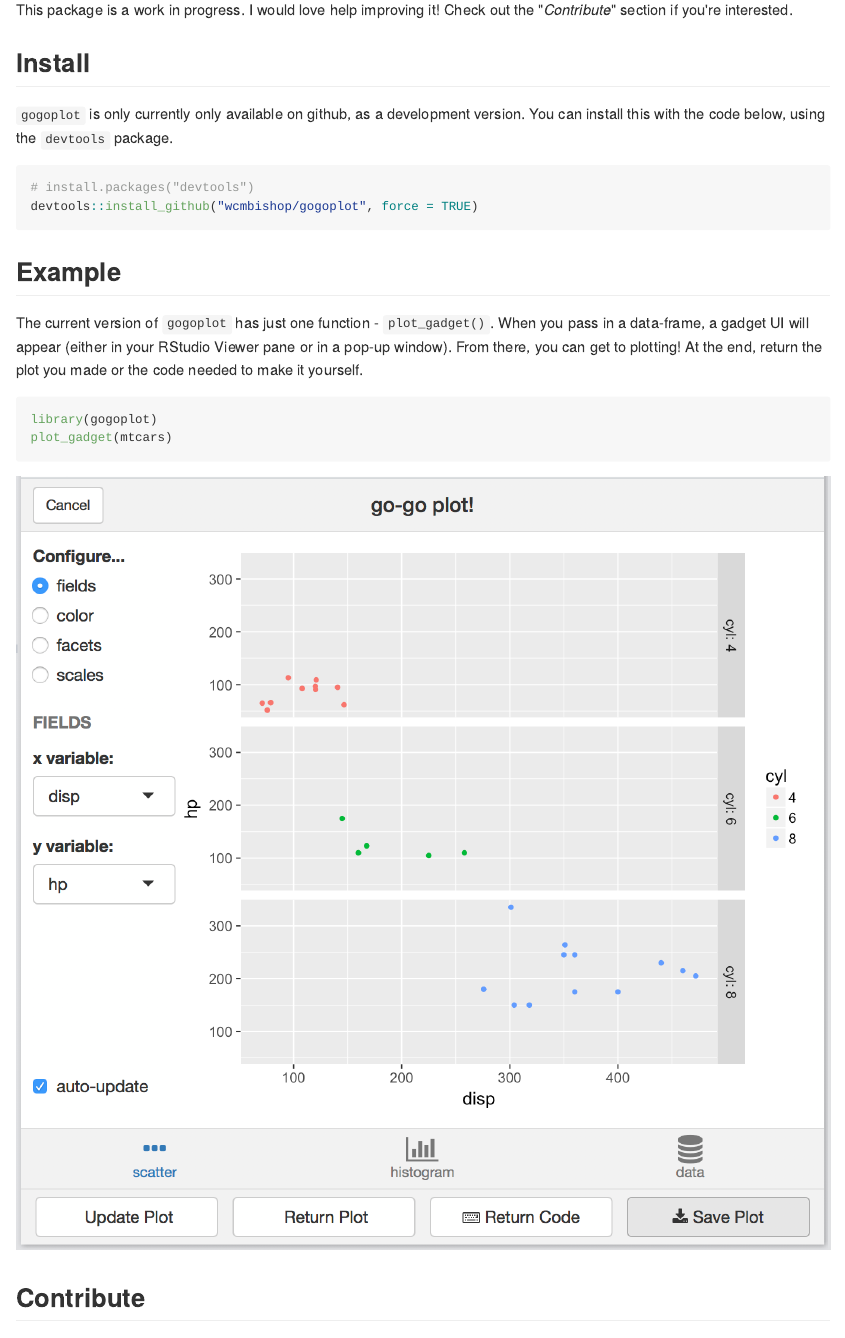
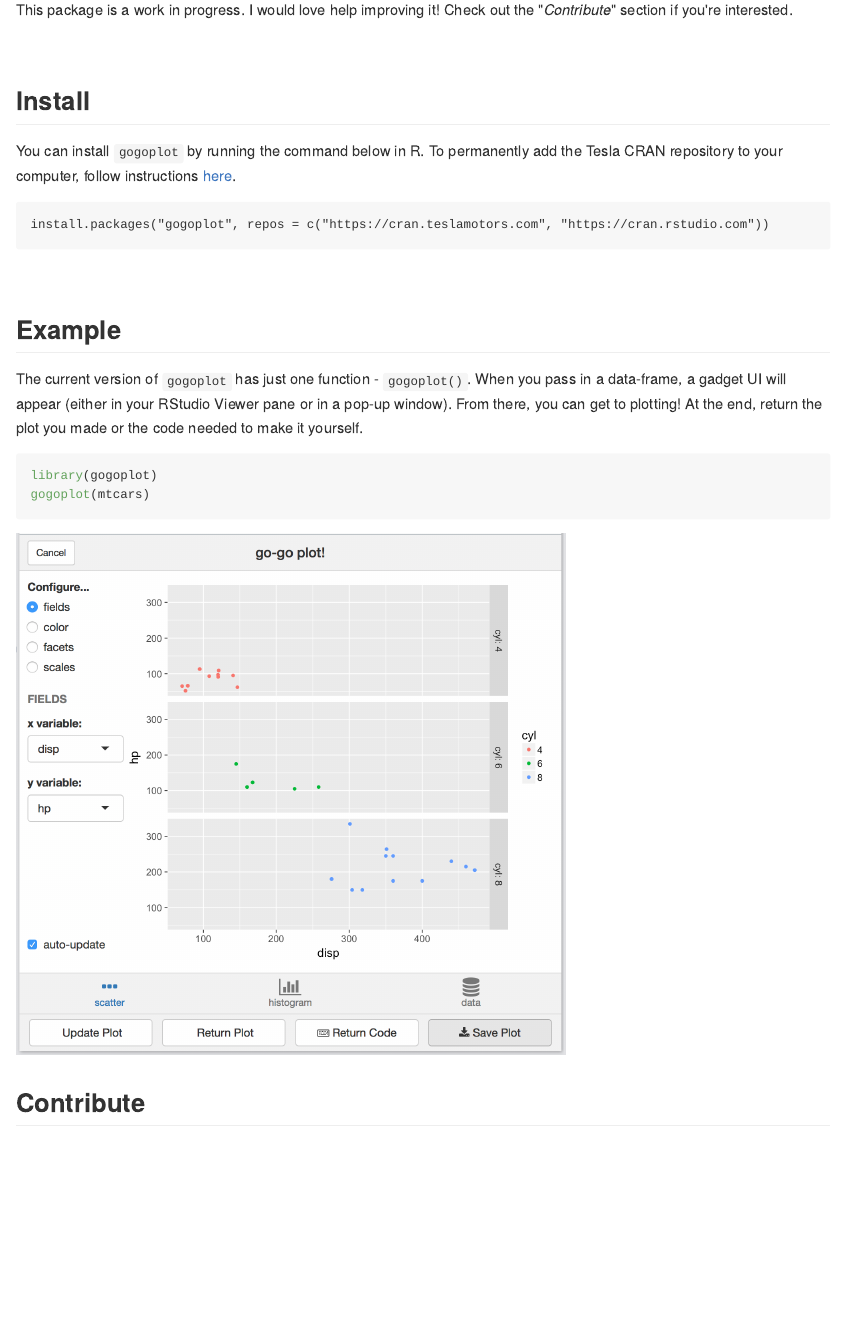
Before and after one commit to wcmbishop/gogoplot, an R Markdown document (README.Rmd): the page in a window 1100 px wide, from 210 px down. The pictures show the output file README.md that the author committed with the source, drawn offline in the style of GitHub.

Commit message:
* updating README to link to Tesla CRAN * adding pkgdown web docs

````diff
--- a/README.Rmd
+++ b/README.Rmd
@@ -8,24 +8,32 @@ output: github_document
 
 This package is a work in progress. I would love help improving it! Check out the "*Contribute*" section if you're interested.
 
+<br>
+
 ## Install
-`gogoplot` is only currently only available on github, as a development version. You can install this with the code below, using the `devtools` package.
+You can install `gogoplot` by running the command below in R. To permanently add the Tesla CRAN repository to your computer, follow instructions [here](https://cran.teslamotors.com/).
 
-```{r installation, eval = FALSE}
-# install.packages("devtools")
-devtools::install_github("wcmbishop/gogoplot", force = TRUE)
 ```
+install.packages("gogoplot", repos = c("https://cran.teslamotors.com", "https://cran.rstudio.com"))
+```
+
+<br>
 
 ## Example
 
-The current version of `gogoplot` has just one function - `plot_gadget()`. When you pass in a data-frame, a gadget UI will appear (either in your RStudio Viewer pane or in a pop-up window). From there, you can get to plotting! At the end, return the plot you made or the code needed to make it yourself.
+The current version of `gogoplot` has just one function - `gogoplot()`. When you pass in a data-frame, a gadget UI will appear (either in your RStudio Viewer pane or in a pop-up window). From there, you can get to plotting! At the end, return the plot you made or the code needed to make it yourself.
 
 ```{r example, eval=FALSE}
 library(gogoplot)
-plot_gadget(mtcars)
+gogoplot(mtcars)
 ```
 
-![gogoplot GUI](images/gogoplot.png)
+```{r, out.width = "600px", eval=TRUE, echo=FALSE}
+knitr::include_graphics("images/gogoplot.png")
+# ![gogoplot GUI](images/gogoplot.png)
+```
+
+<br>
 
 ## Contribute
 This is the very beginning of this package, and I would love help and feedback in developing it. The core concept is to provide simple GUIs for common R activities, which can then return the generated code as a result. As mentioned above, this seems useful both as a learning tool and a way to generate reproducible code. I'd ideally like to build these GoGo gadgets for some of the most valuable and frequently used [`tidyverse`](https://www.tidyverse.org) tools/workflows below. I'm starting with `ggplot2` because it's what got me into R.
````
Also changed, not shown: README.md, 12 other files.
